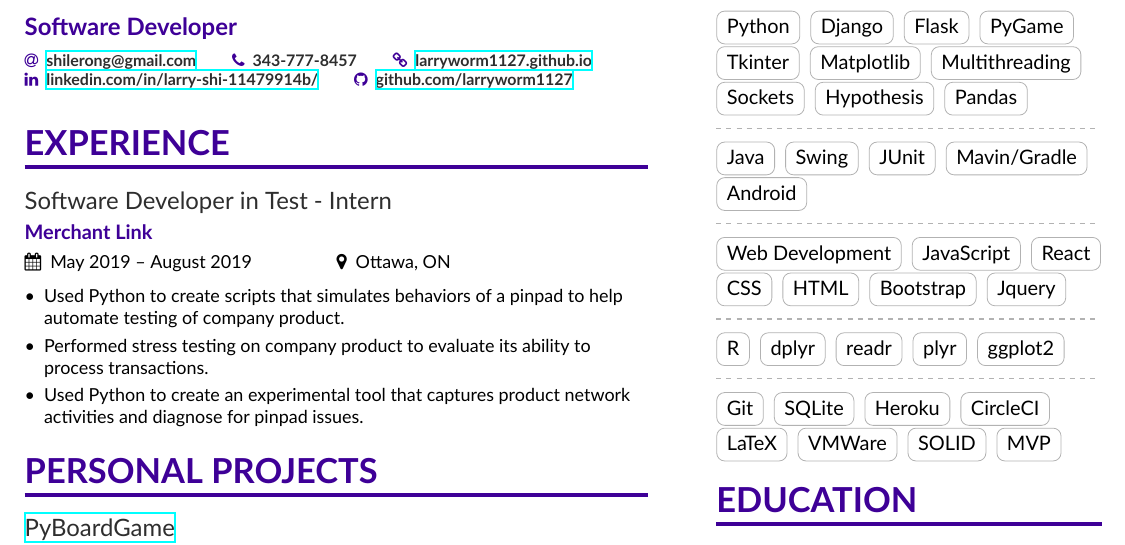
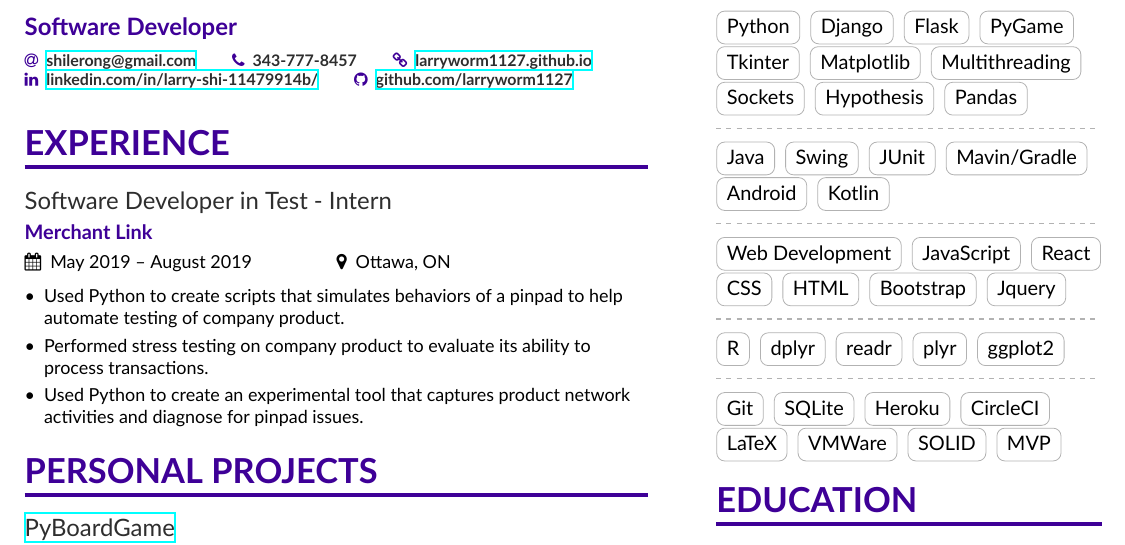
Before and after one commit to larryworm1127/larryworm1127.github.io, a LaTeX CV (resume/resume.tex, which reads resume/page1sidebar.tex): part of the page, cut so that both start at the same text. Compiled offline with XeLaTeX.

Commit message:
updated resume

```diff
--- a/resume/page1sidebar.tex
+++ b/resume/page1sidebar.tex
@@ -18,6 +18,7 @@
 \cvtag{JUnit}
 \cvtag{Mavin/Gradle}
 \cvtag{Android}
+\cvtag{Kotlin}
 
 \divider
 
```
Also changed, not shown: resume/resume.pdf.
